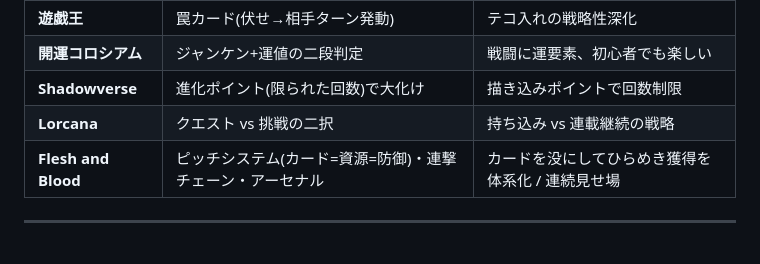
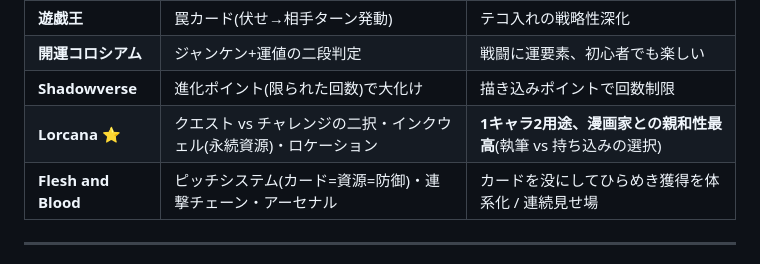
Before and after one commit to fugaku-kobo/card-forge, a Markdown page: docs/worldview.md, the part around the change. Rendered like a GitHub page.

```diff
--- a/docs/worldview.md
+++ b/docs/worldview.md
@@ -64,7 +64,7 @@
 | **遊戯王** | 罠カード(伏せ→相手ターン発動) | テコ入れの戦略性深化 |
 | **開運コロシアム** | ジャンケン+運値の二段判定 | 戦闘に運要素、初心者でも楽しい |
 | **Shadowverse** | 進化ポイント(限られた回数)で大化け | 描き込みポイントで回数制限 |
-| **Lorcana** | クエスト vs 挑戦の二択 | 持ち込み vs 連載継続の戦略 |
+| **Lorcana** ⭐ | クエスト vs チャレンジの二択・インクウェル(永続資源)・ロケーション | **1キャラ2用途、漫画家との親和性最高**(執筆 vs 持ち込みの選択) |
 | **Flesh and Blood** | ピッチシステム(カード=資源=防御)・連撃チェーン・アーセナル | カードを没にしてひらめき獲得を体系化 / 連続見せ場 |
 
 ---
```
Also changed, not shown: docs/tcg_references.md (+118 -26 lines).
